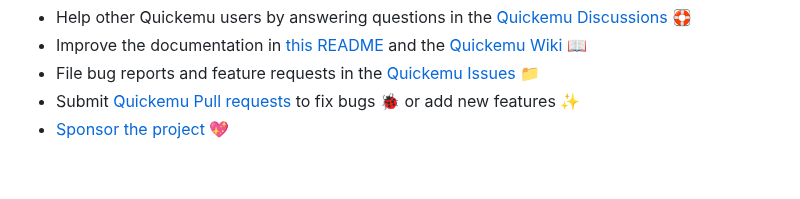
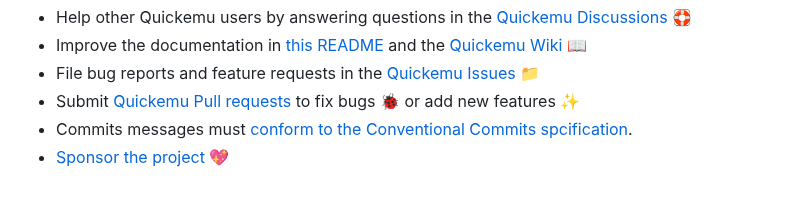
Before and after one commit to quickemu-project/quickemu, a Markdown page: README.md, the part around the change. Rendered like a GitHub page.

Commit message:
docs: add note about using conventional commits spec

```diff
--- a/README.md
+++ b/README.md
@@ -129,4 +129,5 @@ We welcome contributions to Quickemu.
 -   Submit [Quickemu Pull
     requests](https://github.com/quickemu-project/quickemu/pulls) to fix
     bugs 🐞 or add new features ✨
+  - Commits messages must [conform to the Conventional Commits spcification](https://www.conventionalcommits.org/).
 -   [Sponsor the project](https://github.com/sponsors/flexiondotorg) 💖
```
